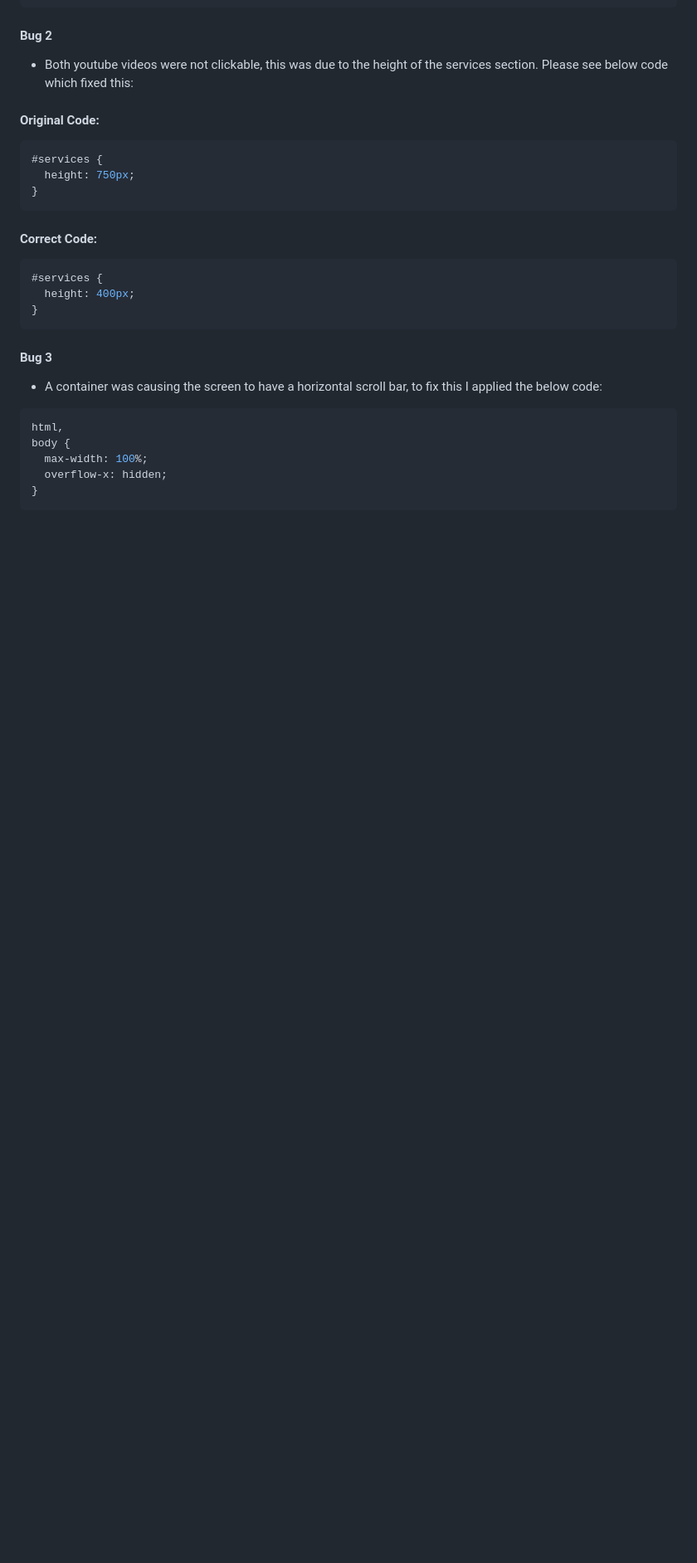
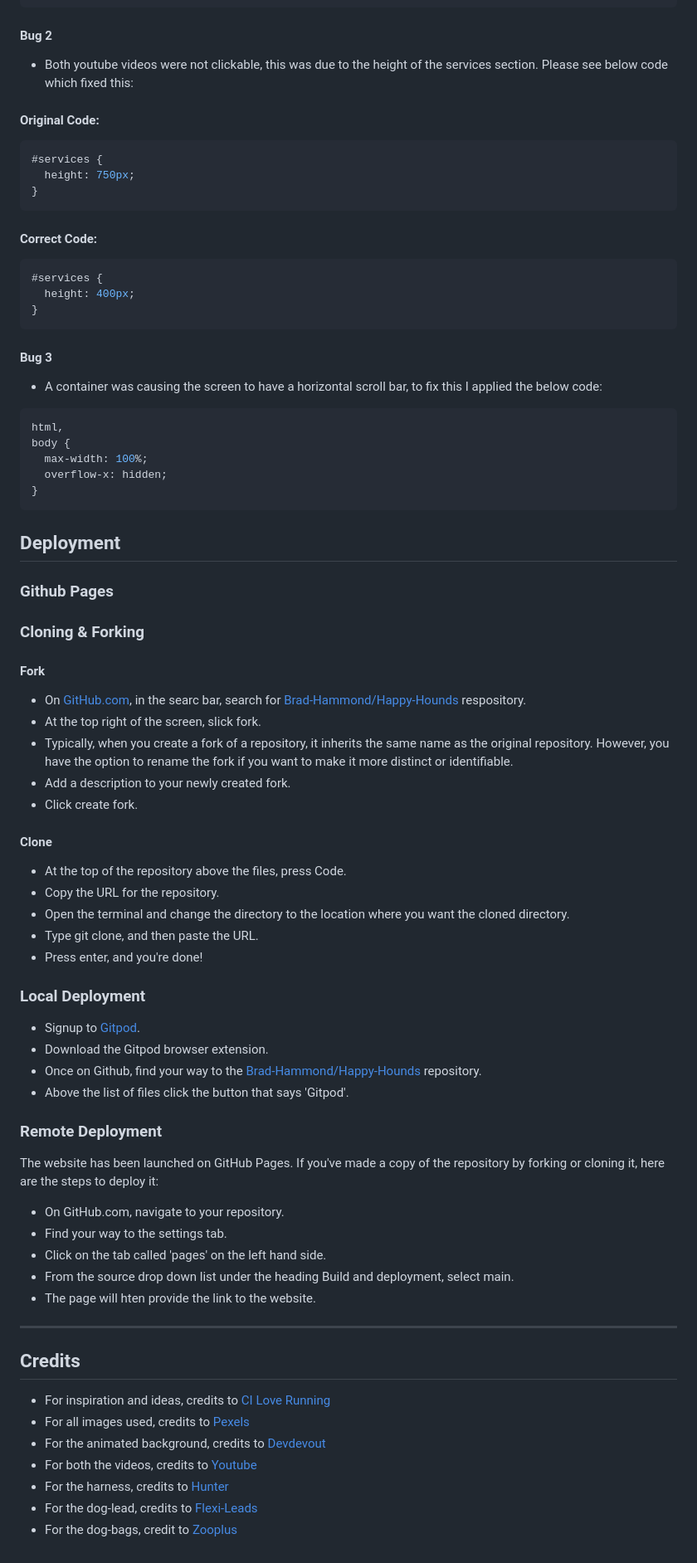
Before and after one commit to Brad-Hammond/Happy-Hounds, a Markdown page: README.md, the part around the change. Shown: that part at 83% size. GitHub-like rendering; blank space fills up the shorter version.

Commit message:
Readme: Added fork/clone page and credits page.

````diff
--- a/README.md
+++ b/README.md
@@ -345,3 +345,54 @@ body {
   overflow-x: hidden;
 }
 ```
+
+## Deployment
+
+### Github Pages
+
+### Cloning & Forking
+
+#### Fork
+
+- On [GitHub.com](https://github.com/?ef_id=_k_CjwKCAiA0bWvBhBjEiwAtEsoW01GluBZUzv5xTH0n3HKkz5KUWYDsQcku6UhfQ5ZBN16SKrnYN6F9BoC1bsQAvD_BwE_k_&OCID=AIDcmm153qff2f_SEM__k_CjwKCAiA0bWvBhBjEiwAtEsoW01GluBZUzv5xTH0n3HKkz5KUWYDsQcku6UhfQ5ZBN16SKrnYN6F9BoC1bsQAvD_BwE_k_&gad_source=1&gclid=CjwKCAiA0bWvBhBjEiwAtEsoW01GluBZUzv5xTH0n3HKkz5KUWYDsQcku6UhfQ5ZBN16SKrnYN6F9BoC1bsQAvD_BwE), in the searc bar, search for [Brad-Hammond/Happy-Hounds](https://github.com/Brad-Hammond/Happy-Hounds) respository.
+- At the top right of the screen, slick fork.
+- Typically, when you create a fork of a repository, it inherits the same name as the original repository. However, you have the option to rename the fork if you want to make it more distinct or identifiable.
+- Add a description to your newly created fork.
+- Click create fork.
+
+#### Clone
+
+- At the top of the repository above the files, press Code.
+- Copy the URL for the repository.
+- Open the terminal and change the directory to the location where you want the cloned directory.
+- Type git clone, and then paste the URL.
+- Press enter, and you're done!
+
+### Local Deployment
+
+- Signup to [Gitpod](https://www.gitpod.io/).
+- Download the Gitpod browser extension.
+- Once on Github, find your way to the [Brad-Hammond/Happy-Hounds](https://github.com/Brad-Hammond/Happy-Hounds) repository.
+- Above the list of files click the button that says 'Gitpod'.
+
+### Remote Deployment
+
+The website has been launched on GitHub Pages. If you've made a copy of the repository by forking or cloning it, here are the steps to deploy it:
+
+- On GitHub.com, navigate to your repository.
+- Find your way to the settings tab.
+- Click on the tab called 'pages' on the left hand side.
+- From the source drop down list under the heading Build and deployment, select main.
+- The page will hten provide the link to the website.
+
+---
+
+## Credits
+
+- For inspiration and ideas, credits to [CI Love Running](https://code-institute-org.github.io/love-running-2.0/index.html)
+- For all images used, credits to [Pexels](https://www.pexels.com/)
+- For the animated background, credits to [Devdevout](https://devdevout.com/css/css-animated-backgrounds)
+- For both the videos, credits to [Youtube](https://www.youtube.com/)
+- For the harness, credits to [Hunter](https://www.hunterpetuk.co.uk/)
+- For the dog-lead, credits to [Flexi-Leads](https://www.flexi-leads.co.uk/)
+- For the dog-bags, credit to [Zooplus](https://www.zooplus.co.uk/)
````
